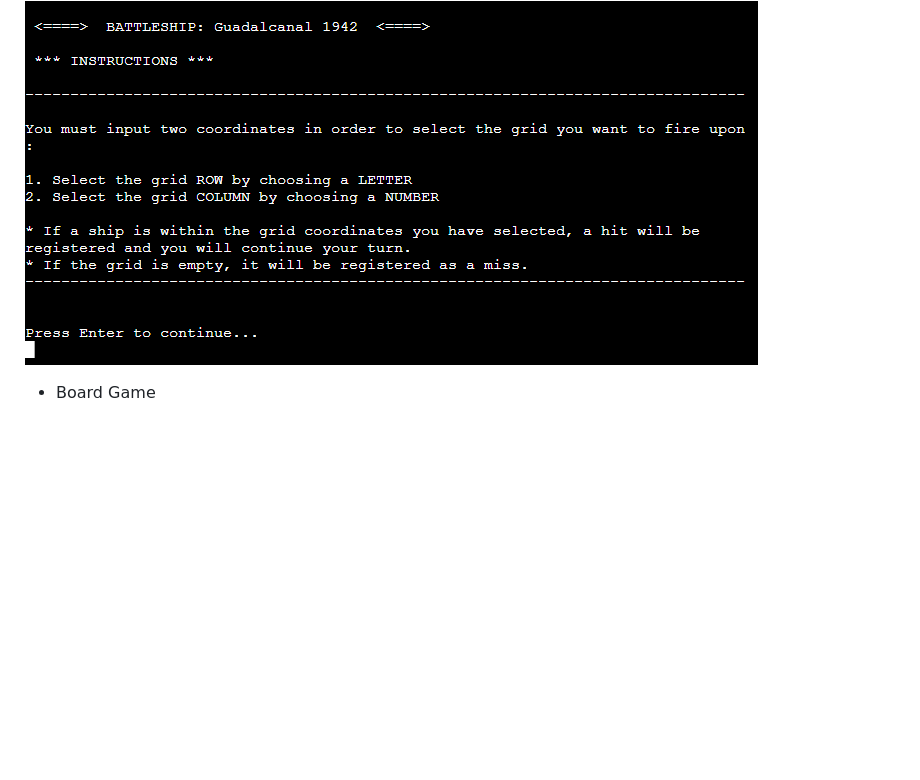
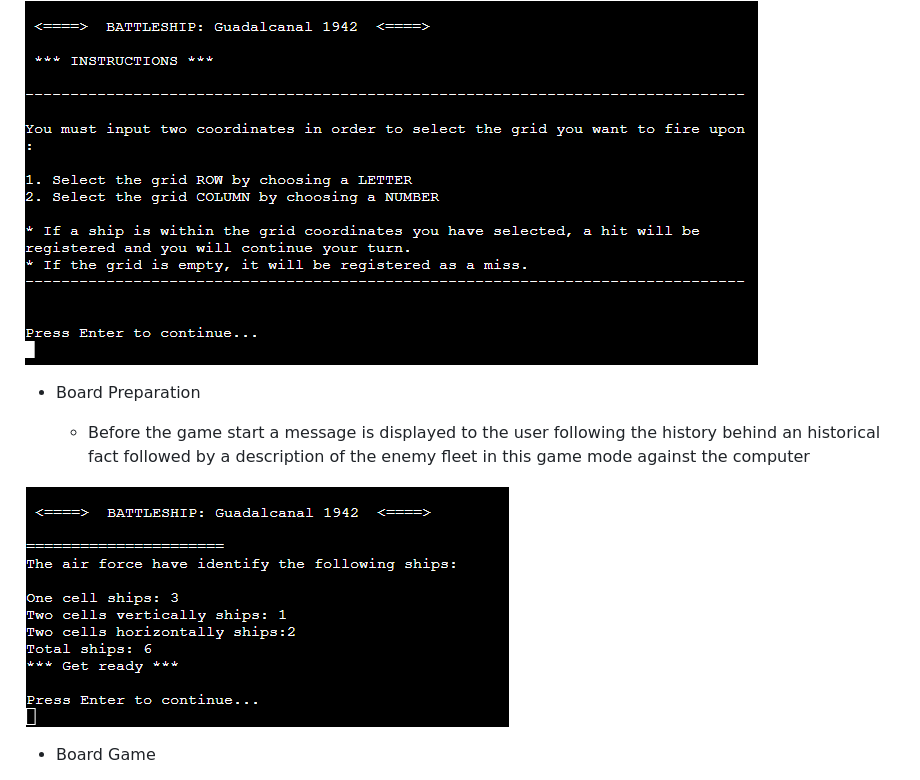
Before and after one commit to giankpetrov/python-battleship, a Markdown page: README.md, the part around the change. Rendered like a GitHub page; blank space fills up the shorter version.

Commit message:
ADD feature board preparation to README

```diff
--- a/README.md
+++ b/README.md
@@ -72,6 +72,12 @@ A flowchart is a graphical representation of a process or system that shows the
 
 ![Instructions History Mode](assets/historymodeinstructions.PNG "Instructions History Mode")
 
+- Board Preparation
+
+    - Before the game start a message is displayed to the user following the history behind an historical fact followed by a description of the enemy fleet in this game mode against the computer
+
+![Board preparation History Mode](assets/historymodeboardpreparation.PNG "Board preparation History Mode")
+
 - Board Game
 
     - An initial board game is created with enemy ships hidden
```
